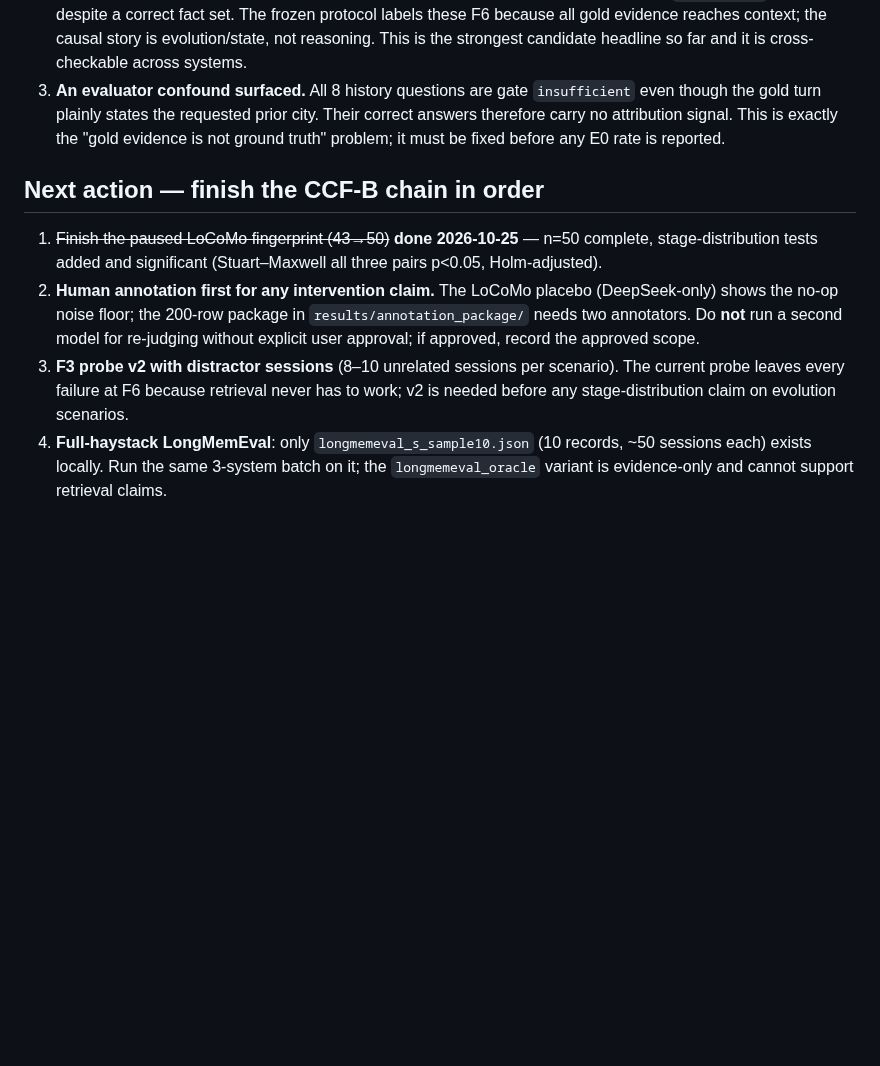
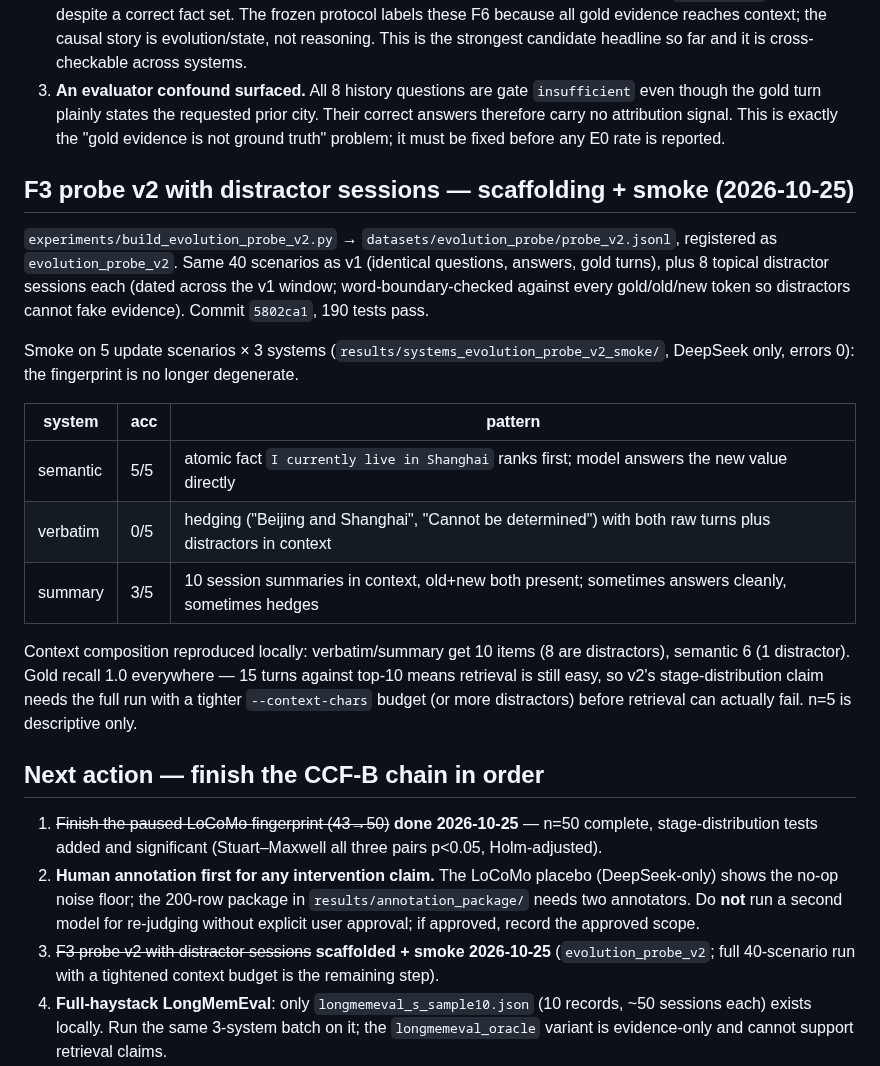
Before and after one commit to njuer-bin/memory-failure-attribution, a Markdown page: docs/STATUS.md, the part around the change. Rendered like a GitHub page; blank space fills up the shorter version.

Commit message:
docs: record F3 probe v2 scaffold + smoke in STATUS

```diff
--- a/docs/STATUS.md
+++ b/docs/STATUS.md
@@ -628,6 +628,29 @@ Three findings that shape the paper:
    before any E0 rate is reported.
 
 
+## F3 probe v2 with distractor sessions — scaffolding + smoke (2026-10-25)
+
+`experiments/build_evolution_probe_v2.py` → `datasets/evolution_probe/probe_v2.jsonl`,
+registered as `evolution_probe_v2`. Same 40 scenarios as v1 (identical
+questions, answers, gold turns), plus 8 topical distractor sessions each
+(dated across the v1 window; word-boundary-checked against every gold/old/new
+token so distractors cannot fake evidence). Commit `5802ca1`, 190 tests pass.
+
+Smoke on 5 update scenarios × 3 systems (`results/systems_evolution_probe_v2_smoke/`,
+DeepSeek only, errors 0): the fingerprint is no longer degenerate.
+
+| system | acc | pattern |
+|---|---|---|
+| semantic | 5/5 | atomic fact `I currently live in Shanghai` ranks first; model answers the new value directly |
+| verbatim | 0/5 | hedging ("Beijing and Shanghai", "Cannot be determined") with both raw turns plus distractors in context |
+| summary | 3/5 | 10 session summaries in context, old+new both present; sometimes answers cleanly, sometimes hedges |
+
+Context composition reproduced locally: verbatim/summary get 10 items (8 are
+distractors), semantic 6 (1 distractor). Gold recall 1.0 everywhere — 15
+turns against top-10 means retrieval is still easy, so v2's stage-distribution
+claim needs the full run with a tighter `--context-chars` budget (or more
+distractors) before retrieval can actually fail. n=5 is descriptive only.
+
 ## Next action — finish the CCF-B chain in order
 
 1. ~~Finish the paused LoCoMo fingerprint (43→50)~~ **done 2026-10-25** —
@@ -638,10 +661,9 @@ Three findings that shape the paper:
    `results/annotation_package/` needs two annotators. Do **not** run a second
    model for re-judging without explicit user approval; if approved, record the
    approved scope.
-3. **F3 probe v2 with distractor sessions** (8–10 unrelated sessions per
-   scenario). The current probe leaves every failure at F6 because retrieval
-   never has to work; v2 is needed before any stage-distribution claim on
-   evolution scenarios.
+3. ~~F3 probe v2 with distractor sessions~~ **scaffolded + smoke 2026-10-25**
+   (`evolution_probe_v2`; full 40-scenario run with a tightened context
+   budget is the remaining step).
 4. **Full-haystack LongMemEval**: only `longmemeval_s_sample10.json` (10 records,
    ~50 sessions each) exists locally. Run the same 3-system batch on it; the
    `longmemeval_oracle` variant is evidence-only and cannot support retrieval
```
